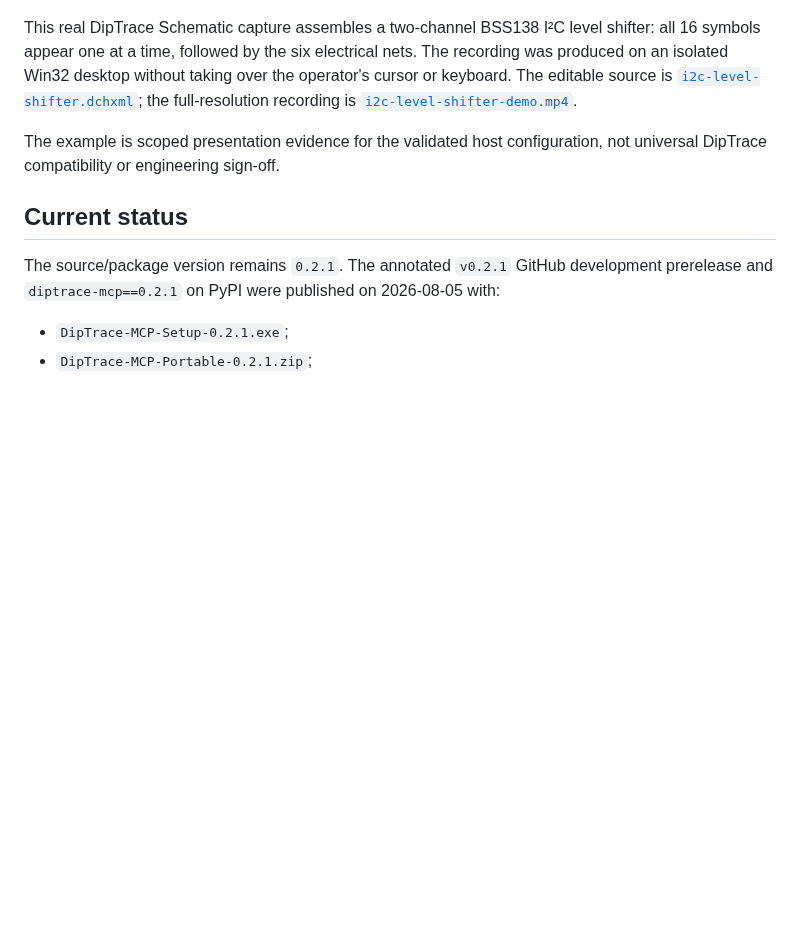
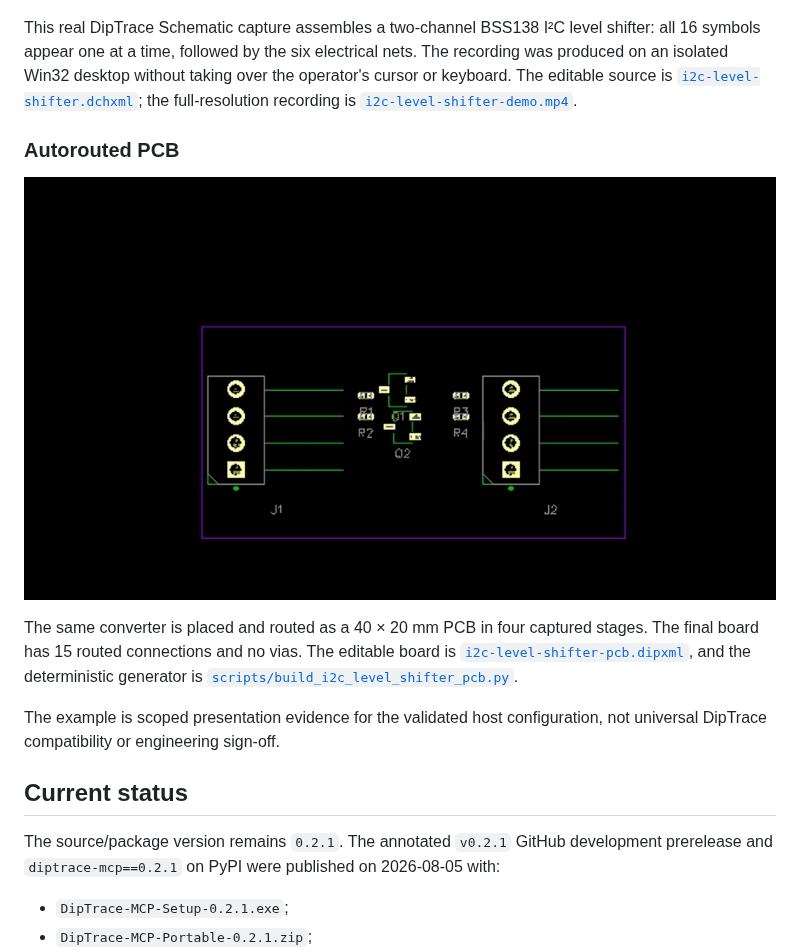
Before and after one commit to fireostendere/mcp_diptrace, a Markdown page: README.md, the part around the change. GitHub-like rendering; pictures changed too: i2c-level-shifter-pcb-demo.gif (added); blank space fills up the shorter version.

Commit message:
Add zero-via PCB autorouter and I2C demo

```diff
--- a/README.md
+++ b/README.md
@@ -28,6 +28,16 @@ nets. The recording was produced on an isolated Win32 desktop without taking
 over the operator's cursor or keyboard. The editable source is
 [`i2c-level-shifter.dchxml`](i2c-level-shifter.dchxml); the full-resolution
 recording is [`i2c-level-shifter-demo.mp4`](i2c-level-shifter-demo.mp4).
+
+### Autorouted PCB
+
+[![I2C level-shifter PCB routing in DipTrace](i2c-level-shifter-pcb-demo.gif)](i2c-level-shifter-pcb-demo.mp4)
+
+The same converter is placed and routed as a 40 × 20 mm PCB in four captured
+stages. The final board has 15 routed connections and no vias. The editable
+board is [`i2c-level-shifter-pcb.dipxml`](i2c-level-shifter-pcb.dipxml), and the
+deterministic generator is
+[`scripts/build_i2c_level_shifter_pcb.py`](scripts/build_i2c_level_shifter_pcb.py).
 
 The example is scoped presentation evidence for the validated host
 configuration, not universal DipTrace compatibility or engineering sign-off.
```
Also changed, not shown: 13 other files.
